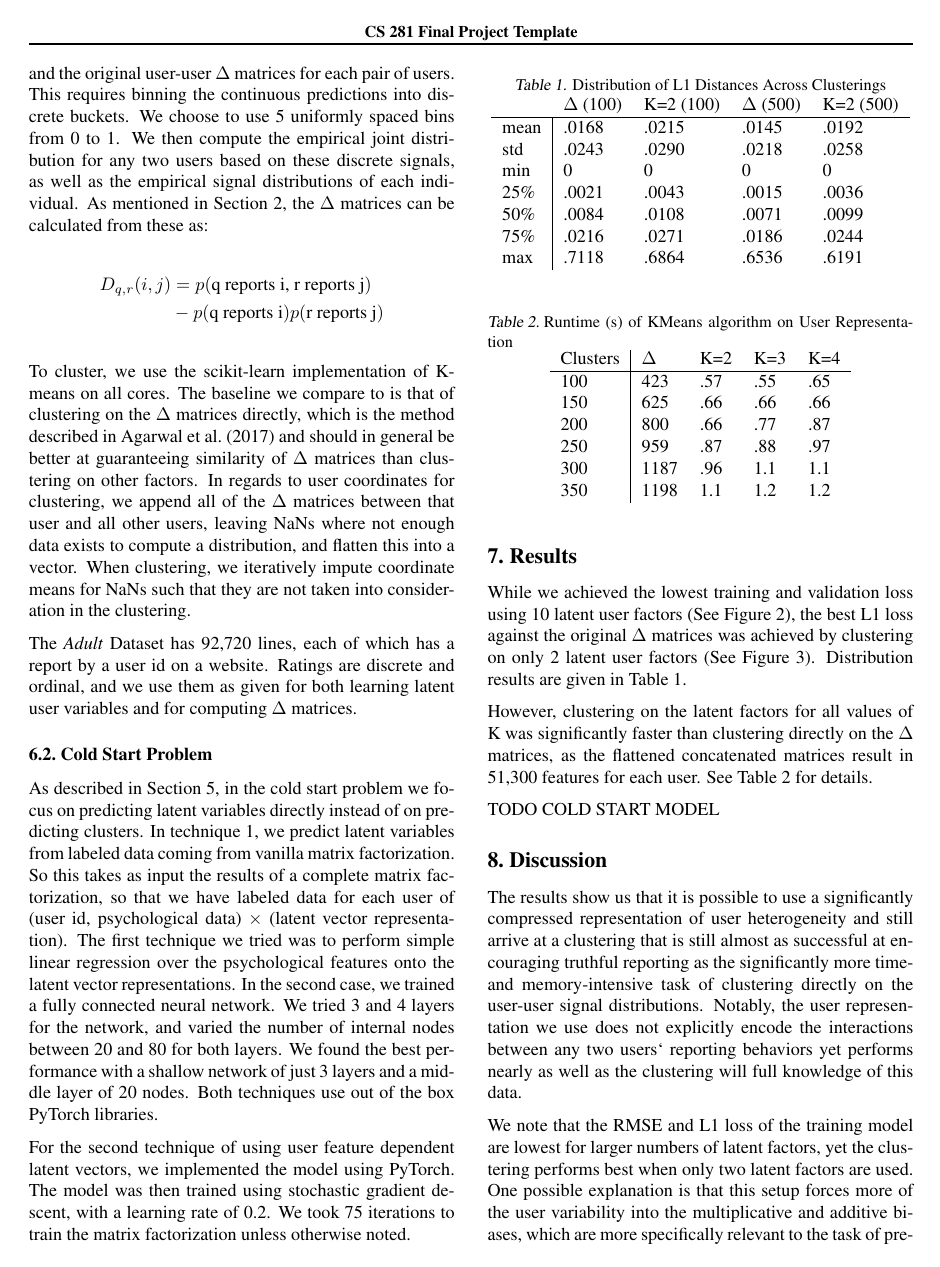
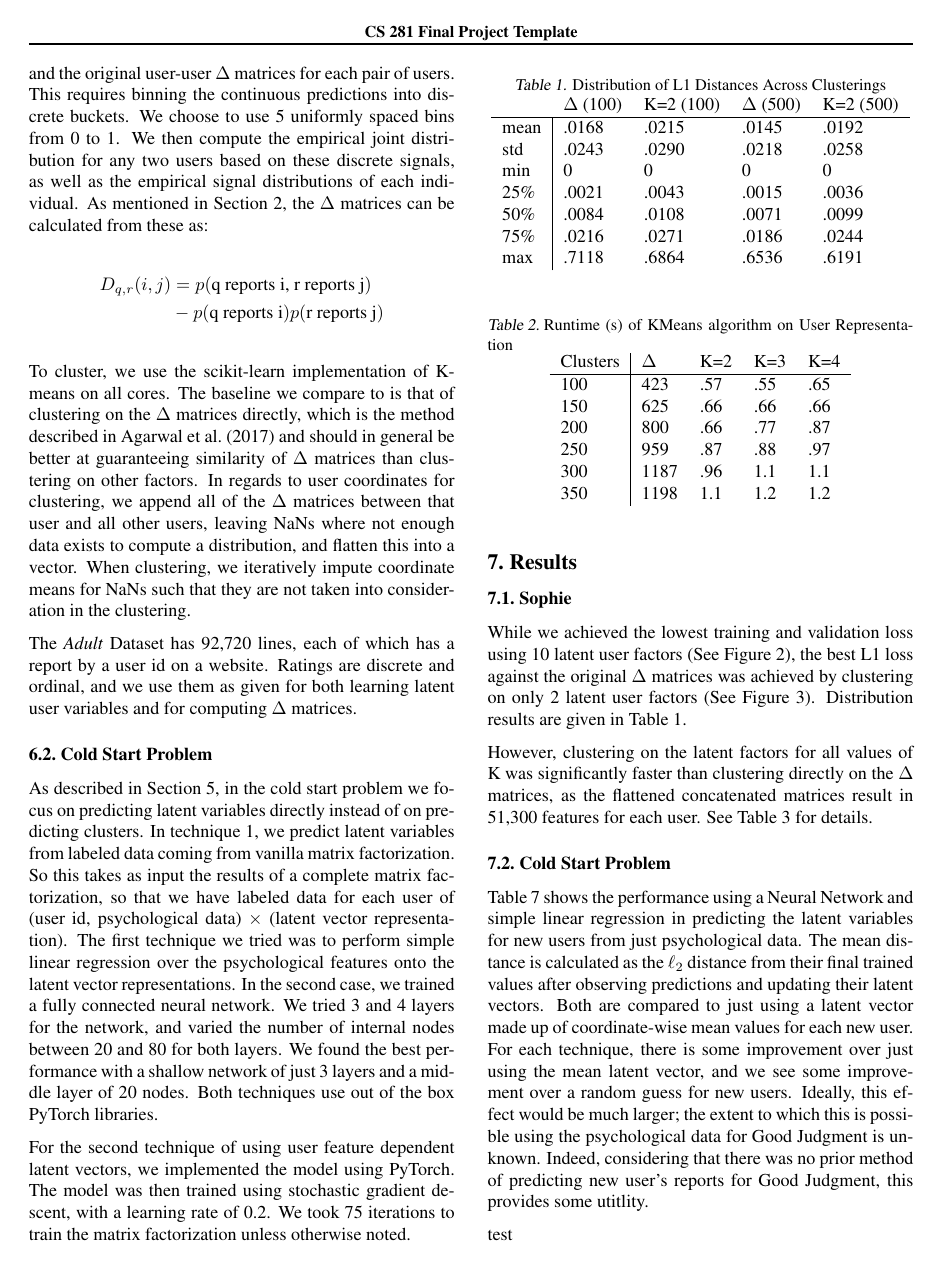
Before and after one commit to ashilgard/cs281-project, a LaTeX problem sheet (final_paper/example.tex): page 5 of 7. The pictures show the PDF file final_paper/example.pdf that the author committed with the source.

Commit message:
added initial results section

```diff
--- a/final_paper/example.tex
+++ b/final_paper/example.tex
@@ -275,7 +275,7 @@ For the second technique of using user feature dependent latent vectors, we impl
 %\end{itemize}
 
 
-\begin{table}[]
+\begin{table}[t]
 \centering
 \caption{Distribution of L1 Distances Across Clusterings}
 \label{fig:dist}
@@ -291,7 +291,7 @@ For the second technique of using user feature dependent latent vectors, we impl
 \end{tabular}
 \end{table}
 
-\begin{table}[]
+\begin{table}[t]
 \centering
 \caption{Runtime (s) of KMeans algorithm on User Representation}
 \label{fig:time}
@@ -308,0 +312 @@ For the second technique of using user feature dependent latent vectors, we impl
+\label{fig:time}
@@ -309,8 +319,13 @@ For the second technique of using user feature dependent latent vectors, we impl
+\end{tabular}
+\end{table}
+\subsection{Sophie}
 While we achieved the lowest training and validation loss using 10 latent user factors (See Figure~\ref{fig:train}), the best L1 loss against the original $\Delta$ matrices was achieved by clustering on only 2 latent user factors (See Figure~\ref{fig:clust_dist}).  Distribution results are given in Table~\ref{fig:dist}.
 
 However, clustering on the latent factors for all values of K was significantly faster than clustering directly on the $\Delta$ matrices, as the flattened concatenated matrices result in 51,300 features for each user. See Table~\ref{fig:time} for details.
 
-TODO COLD START MODEL
+\subsection{Cold Start Problem} Table \ref{tbl:cold_start_technique_1} shows the performance using a Neural Network and simple linear regression in predicting the latent variables for new users from just psychological data. The mean distance is calculated as the $\ell_{2}$ distance from their final trained values after observing predictions and updating their latent vectors. Both are compared to just using a latent vector made up of coordinate-wise mean values for each new user. For each technique, there is some improvement over just using the mean latent vector, and we see some improvement over a random guess for new users. Ideally, this effect would be much larger; the extent to which this is possible using the psychological data for Good Judgment is unknown. Indeed, considering that there was no prior method of predicting new user's reports for Good Judgment, this provides some utitlity.
+
+\input{brian_results.tex}
 
 \section{Discussion}
 
```
Also changed, not shown: final_paper/example.pdf, final_paper/example.tex (19 more changed lines), 3 other files.
